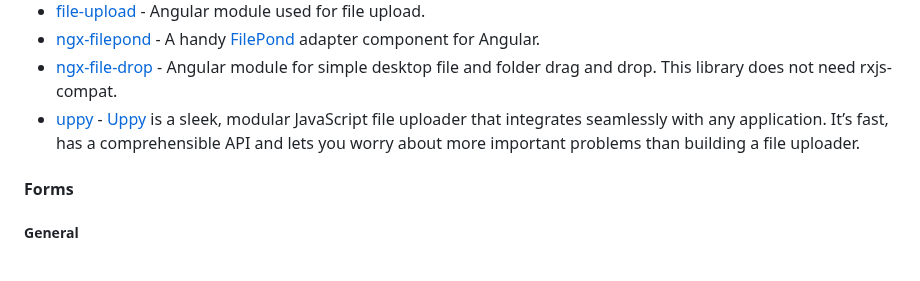
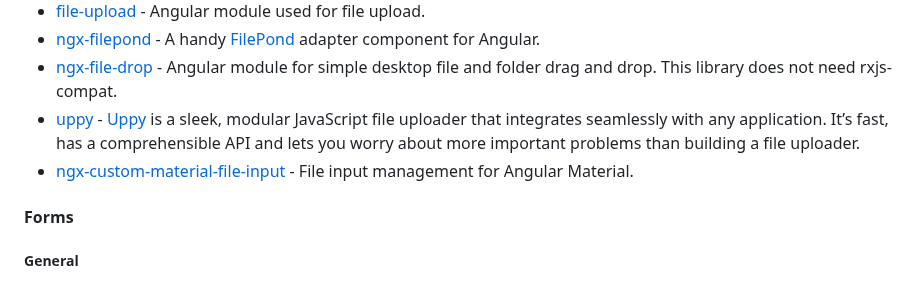
Before and after one commit to PatrickJS/awesome-angular, a Markdown page: README.md, the part around the change. Rendered like a GitHub page.

Commit message:
docs: add ngx-custom-material-file-input (#774)

```diff
--- a/README.md
+++ b/README.md
@@ -943,6 +943,7 @@ become an Angular expert.
 * [ngx-filepond](https://github.com/pqina/ngx-filepond) - A handy [FilePond](https://github.com/pqina/filepond) adapter component for Angular.
 * [ngx-file-drop](https://github.com/georgipeltekov/ngx-file-drop) - Angular module for simple desktop file and folder drag and drop. This library does not need rxjs-compat.
 * [uppy](https://uppy.io/docs/angular/) - [Uppy](https://github.com/transloadit/uppy) is a sleek, modular JavaScript file uploader that integrates seamlessly with any application. It’s fast, has a comprehensible API and lets you worry about more important problems than building a file uploader.
+* [ngx-custom-material-file-input](https://github.com/daemons88/ngx-custom-material-file-input) - File input management for Angular Material.
 
 #### Forms
 
```
